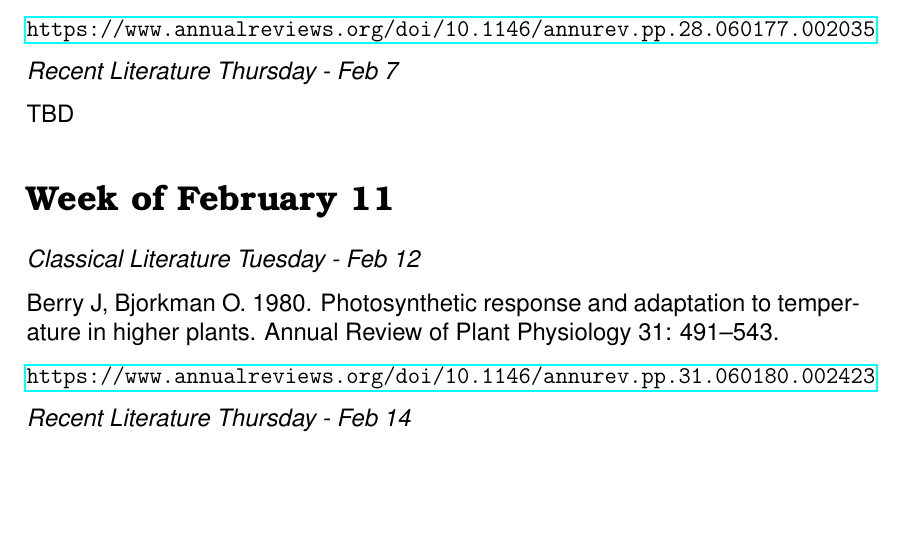
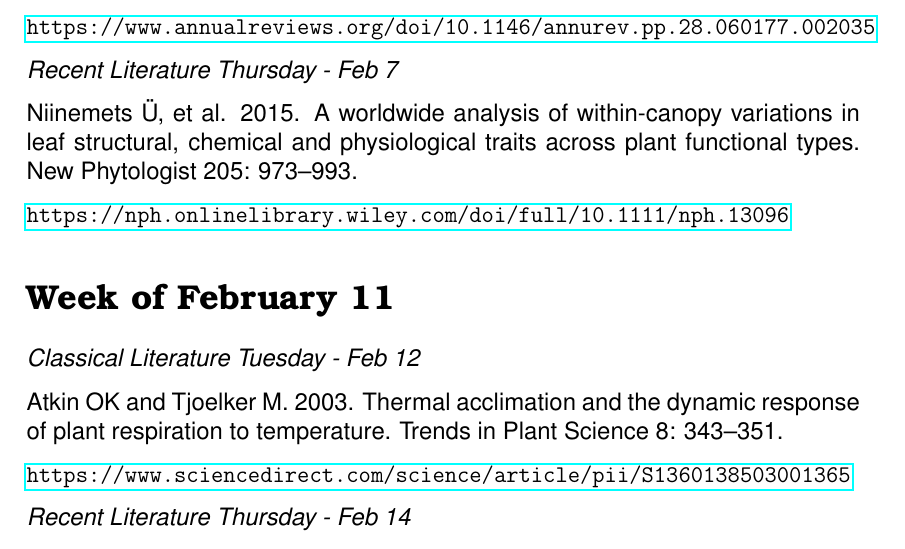
Before and after one commit to SmithEcophysLab/ecophys_sp2019, a LaTeX document (Readings/src/readings_ecophys_sp2019.tex): part of page 2 of 5, cut so that both start at the same text, the shorter picture padded with empty space. Compiled offline with pdfLaTeX.

Commit message:
added new readings

```diff
--- a/Readings/src/readings_ecophys_sp2019.tex
+++ b/Readings/src/readings_ecophys_sp2019.tex
@@ -68,14 +68,16 @@ Annual review of plant physiology 28: 355–377. \par
 \url{https://www.annualreviews.org/doi/10.1146/annurev.pp.28.060177.002035}
 
 \textit{Recent Literature Thursday - Feb 7} \par
-TBD \par
-%\url{https://onlinelibrary.wiley.com/doi/full/10.1111/j.1365-2486.2012.02797.x}
+Niinemets Ü, et al. 2015. A worldwide analysis of within-canopy variations in leaf
+structural, chemical and physiological traits across plant functional types.
+New Phytologist 205: 973–993. \par
+\url{https://nph.onlinelibrary.wiley.com/doi/full/10.1111/nph.13096}
 
 \section*{Week of February 11}
 \textit{Classical Literature Tuesday - Feb 12} \par
-Berry J, Bjorkman O. 1980. Photosynthetic response and adaptation to temperature in
-higher plants. Annual Review of Plant Physiology 31: 491–543. \par
-\url{https://www.annualreviews.org/doi/10.1146/annurev.pp.31.060180.002423}
+Atkin OK and Tjoelker M. 2003. Thermal acclimation and the dynamic response of plant
+respiration to temperature. Trends in Plant Science 8: 343–351. \par
+\url{https://www.sciencedirect.com/science/article/pii/S1360138503001365}
 
 \textit{Recent Literature Thursday - Feb 14} \par
 TBD \par
```
Also changed, not shown: Readings/readings_ecophys_sp2019.pdf, Readings/src/readings_ecophys_sp2019.pdf, 1 other file.
